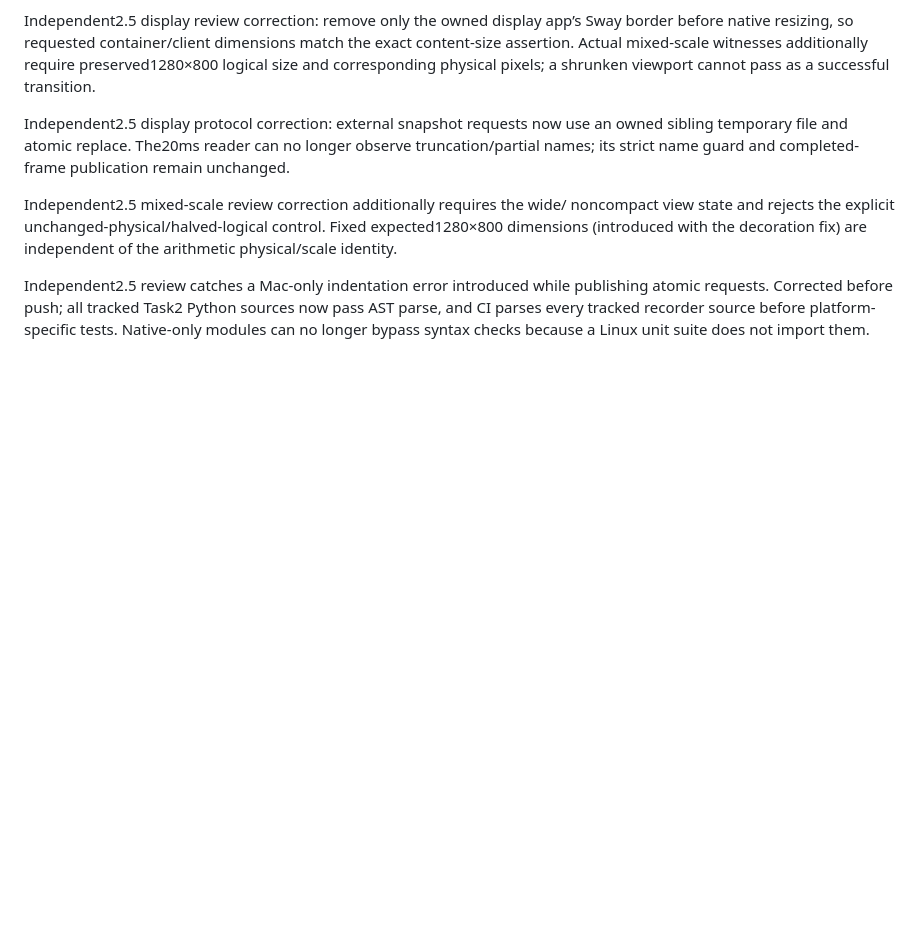
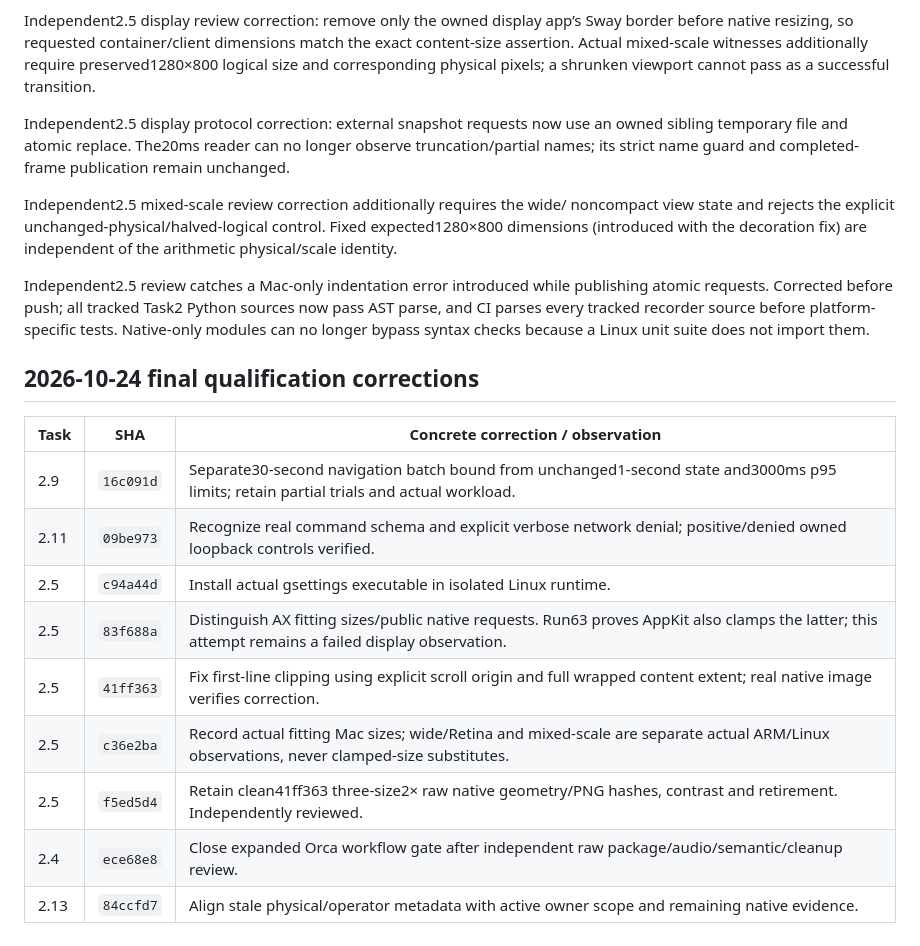
Before and after one commit to 01max/librairii, a Markdown page: qualification/section-2/ledger.md, the part around one of its changes. Drawn GitHub-style; blank space fills up the shorter version.

```diff
--- a/qualification/section-2/ledger.md
+++ b/qualification/section-2/ledger.md
@@ -569,3 +569,17 @@ publishing atomic requests. Corrected before push; all tracked Task2 Python
 sources now pass AST parse, and CI parses every tracked recorder source before
 platform-specific tests. Native-only modules can no longer bypass syntax checks
 because a Linux unit suite does not import them.
+
+## 2026-10-24 final qualification corrections
+
+| Task | SHA | Concrete correction / observation |
+| --- | --- | --- |
+| 2.9 | `16c091d` | Separate30-second navigation batch bound from unchanged1-second state and3000ms p95 limits; retain partial trials and actual workload. |
+| 2.11 | `09be973` | Recognize real command schema and explicit verbose network denial; positive/denied owned loopback controls verified. |
+| 2.5 | `c94a44d` | Install actual gsettings executable in isolated Linux runtime. |
+| 2.5 | `83f688a` | Distinguish AX fitting sizes/public native requests. Run63 proves AppKit also clamps the latter; this attempt remains a failed display observation. |
+| 2.5 | `41ff363` | Fix first-line clipping using explicit scroll origin and full wrapped content extent; real native image verifies correction. |
+| 2.5 | `c36e2ba` | Record actual fitting Mac sizes; wide/Retina and mixed-scale are separate actual ARM/Linux observations, never clamped-size substitutes. |
+| 2.5 | `f5ed5d4` | Retain clean41ff363 three-size2× raw native geometry/PNG hashes, contrast and retirement. Independently reviewed. |
+| 2.4 | `ece68e8` | Close expanded Orca workflow gate after independent raw package/audio/semantic/cleanup review. |
+| 2.13 | `84ccfd7` | Align stale physical/operator metadata with active owner scope and remaining native evidence. |
```
Also changed, not shown: other parts of qualification/section-2/ledger.md (+18 -18 lines).
